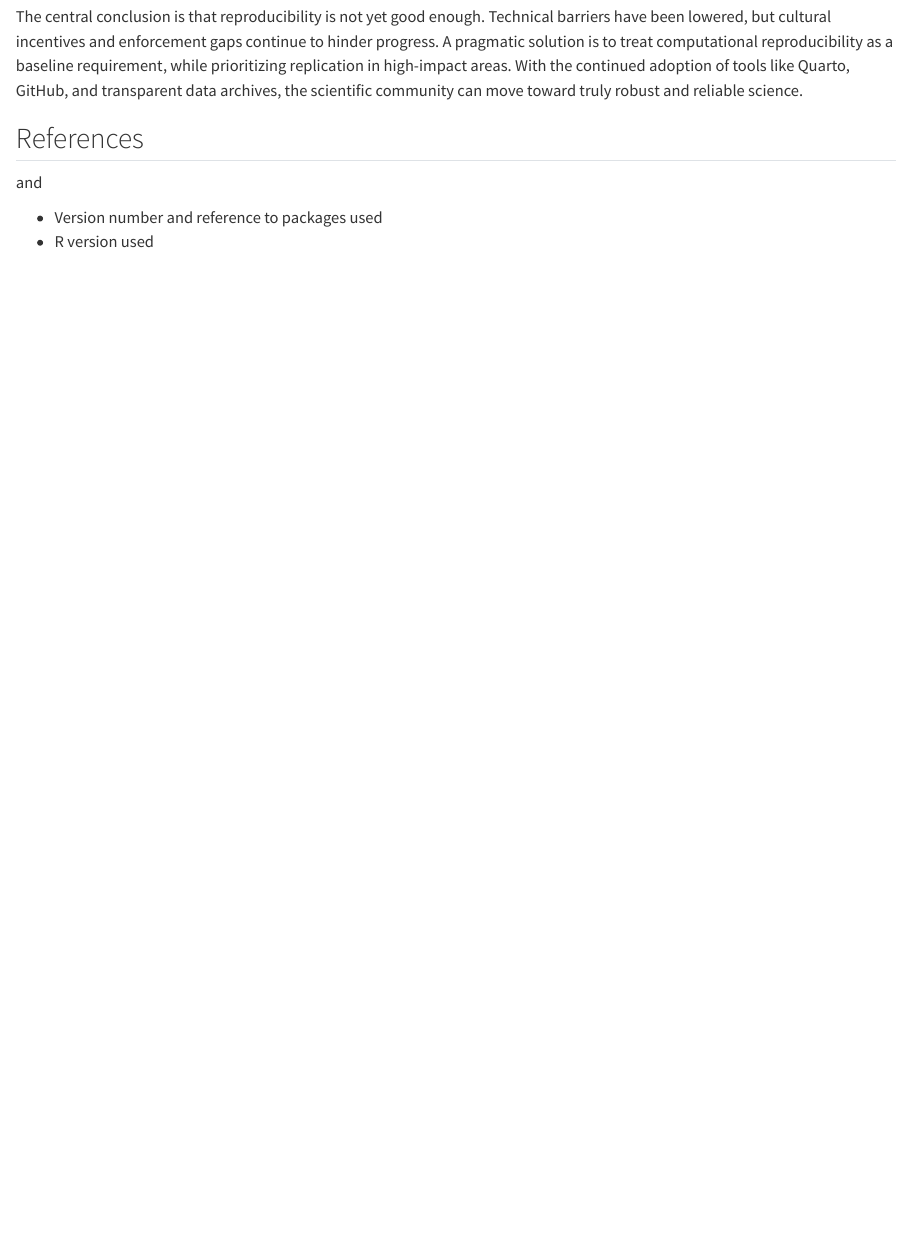
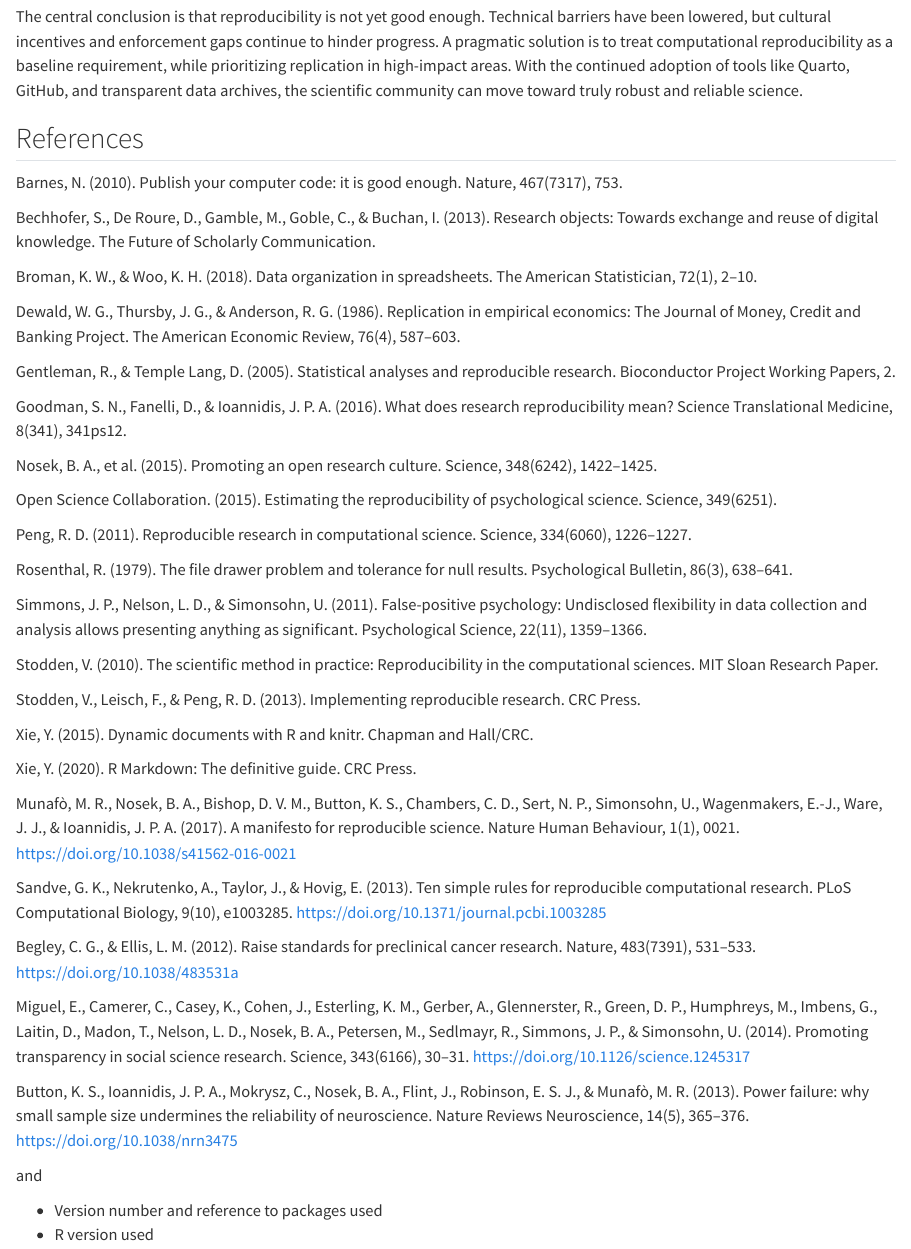
Before and after one commit to IStordal/msb105Ass1, a Quarto document (msb105_ass_1_25.qmd): the page in a window 1100 px wide, from 2340 px down. Rendered offline with R 4.5, knitr and Pandoc in place of Quarto, with nearby package versions.

Commit message:
Added references

```diff
--- a/msb105_ass_1_25.qmd
+++ b/msb105_ass_1_25.qmd
@@ -84,6 +84,47 @@ The central conclusion is that reproducibility is not yet good enough. Technical
 
 ## References
 
+Barnes, N. (2010). Publish your computer code: it is good enough. Nature, 467(7317), 753.
+
+Bechhofer, S., De Roure, D., Gamble, M., Goble, C., & Buchan, I. (2013). Research objects: Towards exchange and reuse of digital knowledge. The Future of Scholarly Communication.
+
+Broman, K. W., & Woo, K. H. (2018). Data organization in spreadsheets. The American Statistician, 72(1), 2–10.
+
+Dewald, W. G., Thursby, J. G., & Anderson, R. G. (1986). Replication in empirical economics: The Journal of Money, Credit and Banking Project. The American Economic Review, 76(4), 587–603.
+
+Gentleman, R., & Temple Lang, D. (2005). Statistical analyses and reproducible research. Bioconductor Project Working Papers, 2.
+
+Goodman, S. N., Fanelli, D., & Ioannidis, J. P. A. (2016). What does research reproducibility mean? Science Translational Medicine, 8(341), 341ps12.
+
+Nosek, B. A., et al. (2015). Promoting an open research culture. Science, 348(6242), 1422–1425.
+
+Open Science Collaboration. (2015). Estimating the reproducibility of psychological science. Science, 349(6251).
+
+Peng, R. D. (2011). Reproducible research in computational science. Science, 334(6060), 1226–1227.
+
+Rosenthal, R. (1979). The file drawer problem and tolerance for null results. Psychological Bulletin, 86(3), 638–641.
+
+Simmons, J. P., Nelson, L. D., & Simonsohn, U. (2011). False-positive psychology: Undisclosed flexibility in data collection and analysis allows presenting anything as significant. Psychological Science, 22(11), 1359–1366.
+
+Stodden, V. (2010). The scientific method in practice: Reproducibility in the computational sciences. MIT Sloan Research Paper.
+
+Stodden, V., Leisch, F., & Peng, R. D. (2013). Implementing reproducible research. CRC Press.
+
+Xie, Y. (2015). Dynamic documents with R and knitr. Chapman and Hall/CRC.
+
+Xie, Y. (2020). R Markdown: The definitive guide. CRC Press.
+
+Munafò, M. R., Nosek, B. A., Bishop, D. V. M., Button, K. S., Chambers, C. D., Sert, N. P., Simonsohn, U., Wagenmakers, E.-J., Ware, J. J., & Ioannidis, J. P. A. (2017). A manifesto for reproducible science. Nature Human Behaviour, 1(1), 0021. https://doi.org/10.1038/s41562-016-0021
+
+Sandve, G. K., Nekrutenko, A., Taylor, J., & Hovig, E. (2013). Ten simple rules for reproducible computational research. PLoS Computational Biology, 9(10), e1003285. https://doi.org/10.1371/journal.pcbi.1003285
+
+Begley, C. G., & Ellis, L. M. (2012). Raise standards for preclinical cancer research. Nature, 483(7391), 531–533. https://doi.org/10.1038/483531a
+
+Miguel, E., Camerer, C., Casey, K., Cohen, J., Esterling, K. M., Gerber, A., Glennerster, R., Green, D. P., Humphreys, M., Imbens, G., Laitin, D., Madon, T., Nelson, L. D., Nosek, B. A., Petersen, M., Sedlmayr, R., Simmons, J. P., & Simonsohn, U. (2014). Promoting transparency in social science research. Science, 343(6166), 30–31. https://doi.org/10.1126/science.1245317
+
+Button, K. S., Ioannidis, J. P. A., Mokrysz, C., Nosek, B. A., Flint, J., Robinson, E. S. J., & Munafò, M. R. (2013). Power failure: why small sample size undermines the reliability of neuroscience. Nature Reviews Neuroscience, 14(5), 365–376. https://doi.org/10.1038/nrn3475
+
+
 and
 
 -   Version number and reference to packages used
```
